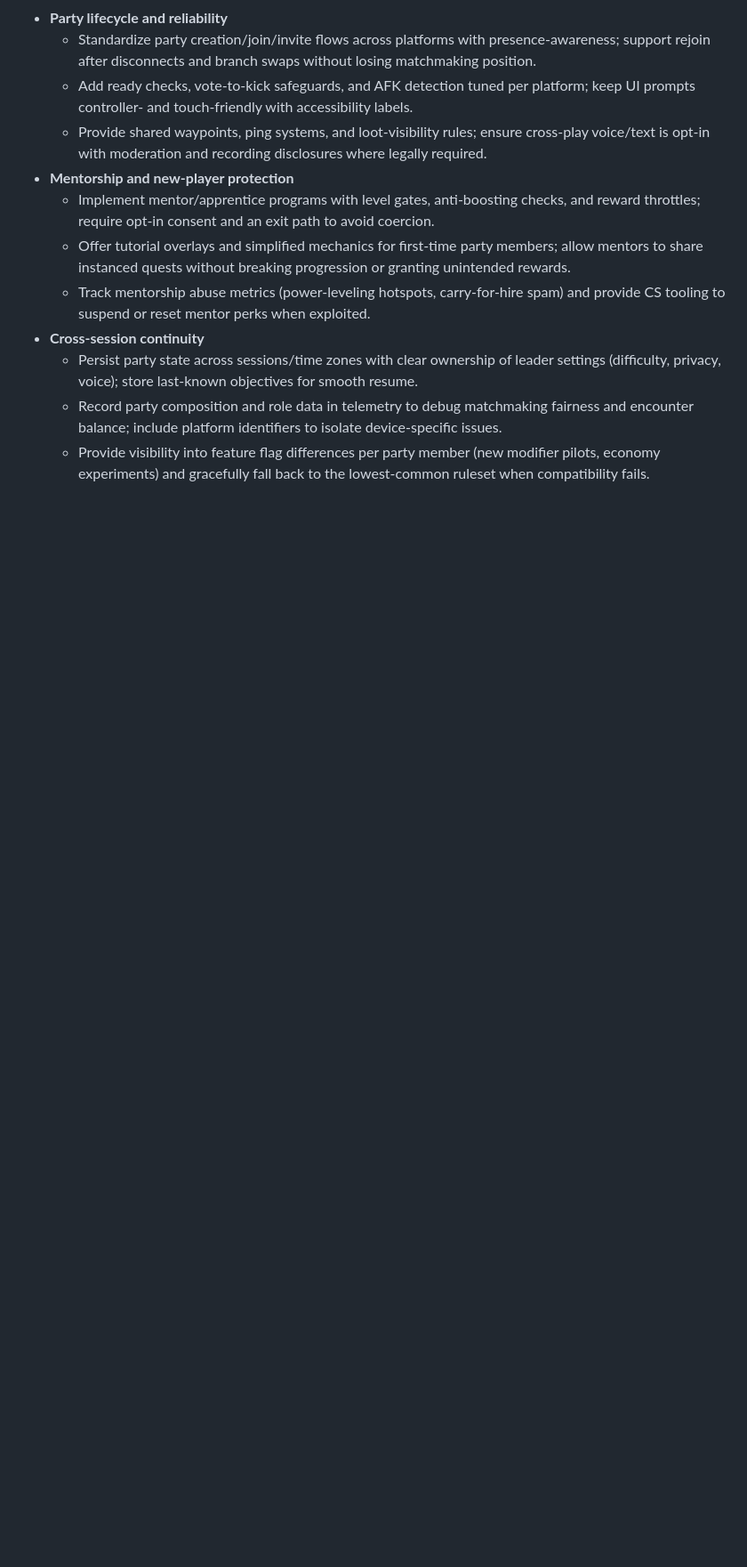
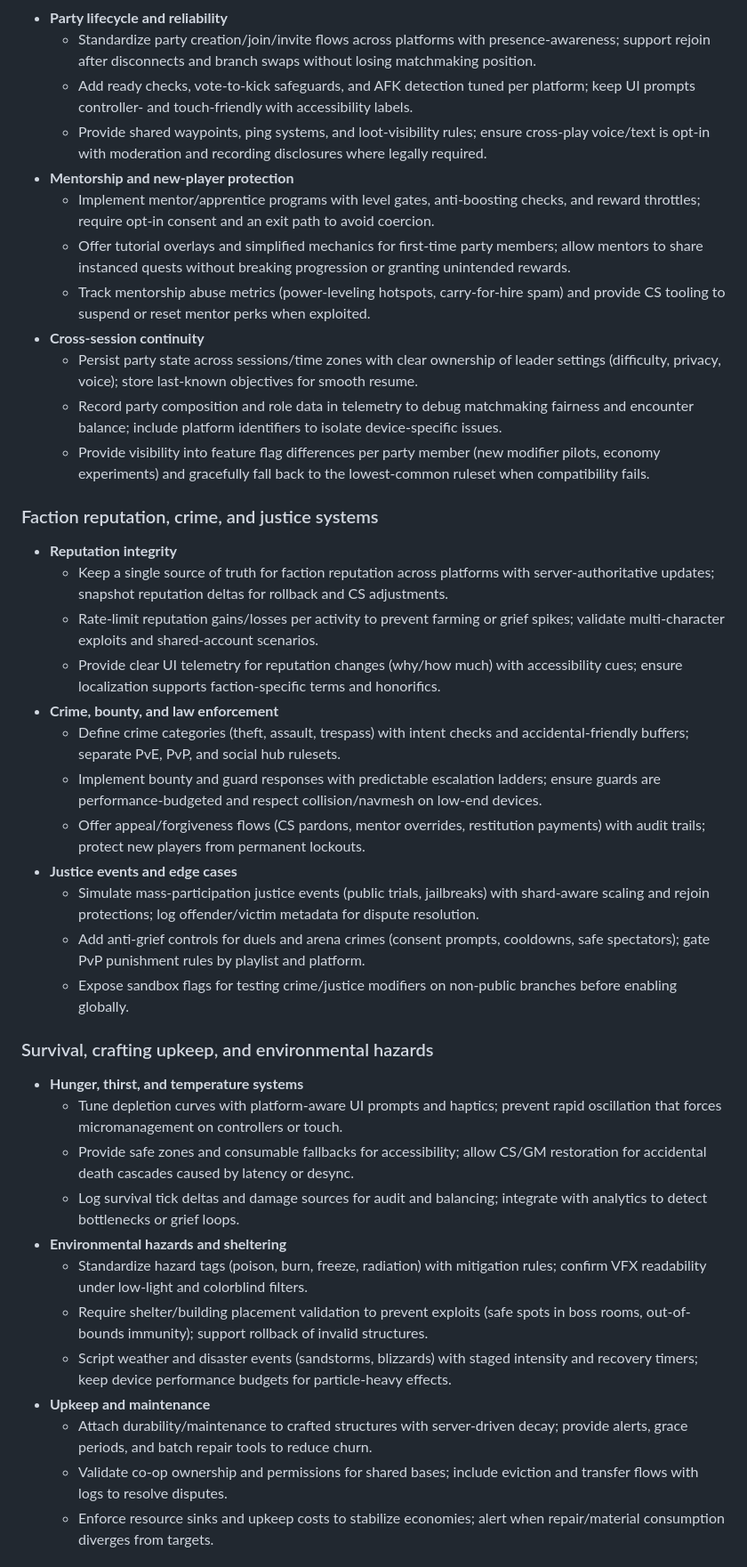
Before and after one commit to Jordondunkerley/pantheon-of-oracles, a Markdown page: docs/release-and-ops.md, the part around one of its changes. Shown at 89% size. Drawn GitHub-style; blank space fills up the shorter version.

Commit message:
Add faction justice and meta progression guidance

```diff
--- a/docs/release-and-ops.md
+++ b/docs/release-and-ops.md
@@ -714,3 +714,32 @@ This document summarizes store requirements, deployment automation, and SRE play
   - Persist party state across sessions/time zones with clear ownership of leader settings (difficulty, privacy, voice); store last-known objectives for smooth resume.
   - Record party composition and role data in telemetry to debug matchmaking fairness and encounter balance; include platform identifiers to isolate device-specific issues.
   - Provide visibility into feature flag differences per party member (new modifier pilots, economy experiments) and gracefully fall back to the lowest-common ruleset when compatibility fails.
+
+### Faction reputation, crime, and justice systems
+- **Reputation integrity**
+  - Keep a single source of truth for faction reputation across platforms with server-authoritative updates; snapshot reputation deltas for rollback and CS adjustments.
+  - Rate-limit reputation gains/losses per activity to prevent farming or grief spikes; validate multi-character exploits and shared-account scenarios.
+  - Provide clear UI telemetry for reputation changes (why/how much) with accessibility cues; ensure localization supports faction-specific terms and honorifics.
+- **Crime, bounty, and law enforcement**
+  - Define crime categories (theft, assault, trespass) with intent checks and accidental-friendly buffers; separate PvE, PvP, and social hub rulesets.
+  - Implement bounty and guard responses with predictable escalation ladders; ensure guards are performance-budgeted and respect collision/navmesh on low-end devices.
+  - Offer appeal/forgiveness flows (CS pardons, mentor overrides, restitution payments) with audit trails; protect new players from permanent lockouts.
+- **Justice events and edge cases**
+  - Simulate mass-participation justice events (public trials, jailbreaks) with shard-aware scaling and rejoin protections; log offender/victim metadata for dispute resolution.
+  - Add anti-grief controls for duels and arena crimes (consent prompts, cooldowns, safe spectators); gate PvP punishment rules by playlist and platform.
+  - Expose sandbox flags for testing crime/justice modifiers on non-public branches before enabling globally.
+
+### Survival, crafting upkeep, and environmental hazards
+- **Hunger, thirst, and temperature systems**
+  - Tune depletion curves with platform-aware UI prompts and haptics; prevent rapid oscillation that forces micromanagement on controllers or touch.
+  - Provide safe zones and consumable fallbacks for accessibility; allow CS/GM restoration for accidental death cascades caused by latency or desync.
+  - Log survival tick deltas and damage sources for audit and balancing; integrate with analytics to detect bottlenecks or grief loops.
+- **Environmental hazards and sheltering**
+  - Standardize hazard tags (poison, burn, freeze, radiation) with mitigation rules; confirm VFX readability under low-light and colorblind filters.
+  - Require shelter/building placement validation to prevent exploits (safe spots in boss rooms, out-of-bounds immunity); support rollback of invalid structures.
+  - Script weather and disaster events (sandstorms, blizzards) with staged intensity and recovery timers; keep device performance budgets for particle-heavy effects.
+- **Upkeep and maintenance**
+  - Attach durability/maintenance to crafted structures with server-driven decay; provide alerts, grace periods, and batch repair tools to reduce churn.
+  - Validate co-op ownership and permissions for shared bases; include eviction and transfer flows with logs to resolve disputes.
+  - Enforce resource sinks and upkeep costs to stabilize economies; alert when repair/material consumption diverges from targets.
+
```
Also changed, not shown: other parts of docs/release-and-ops.md (+13 -0 lines).
